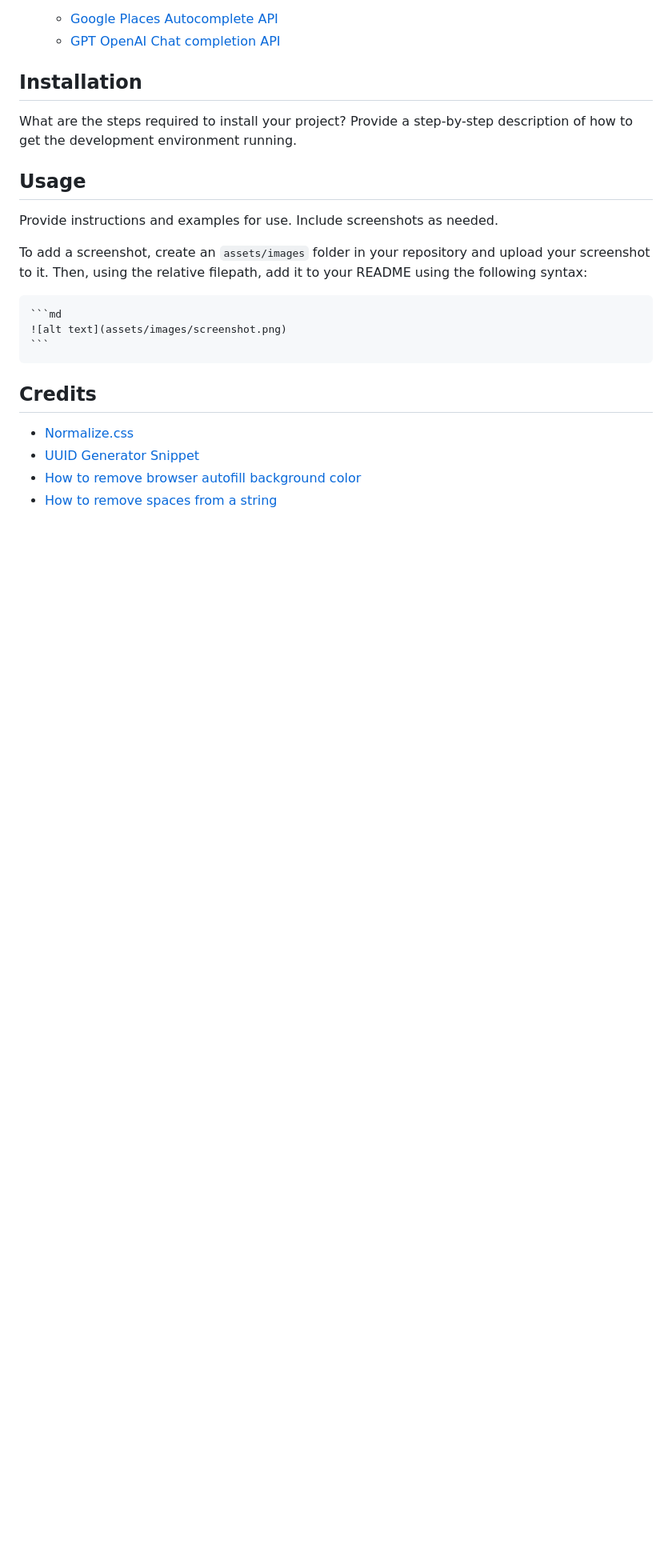
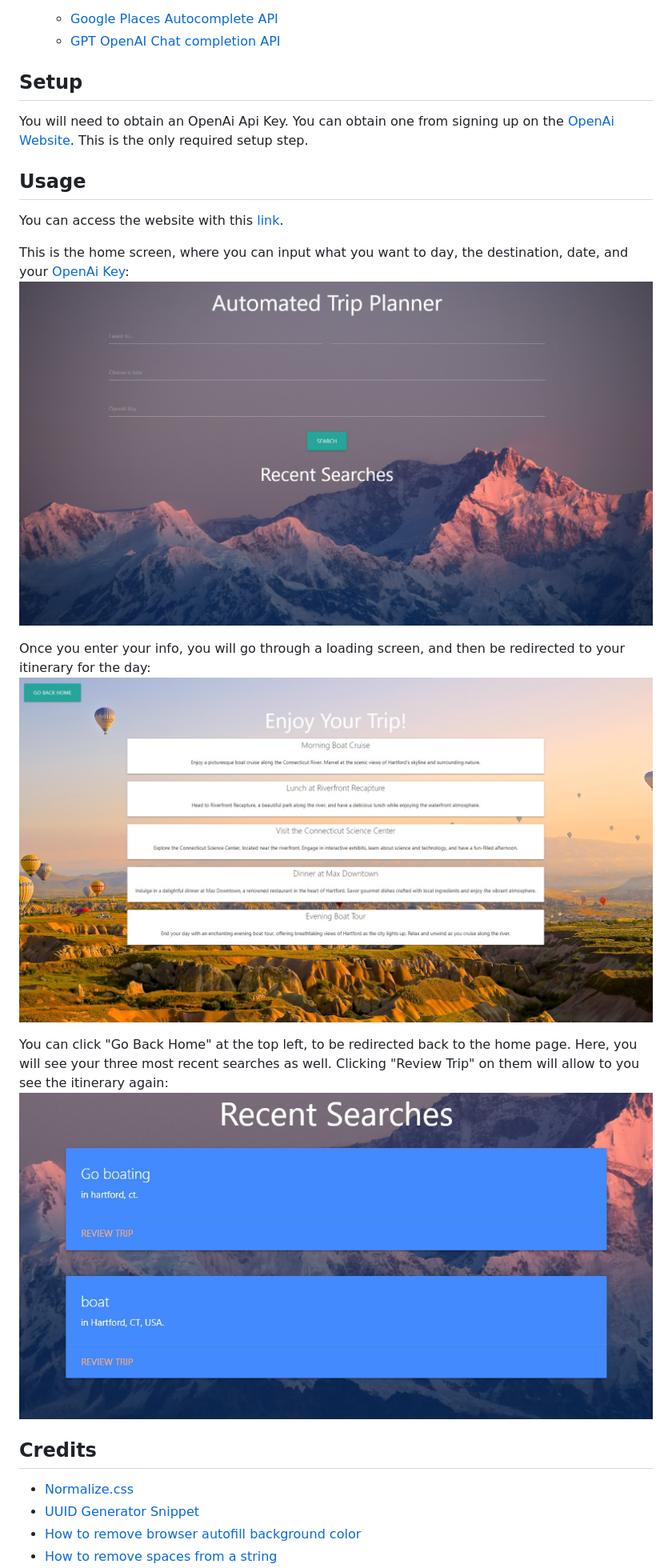
Before and after one commit to dakotablanchard/butterfly-samurais, a Markdown page: README.md, the part around the change printed below. Shown: that part at 80% size. GitHub-like rendering; pictures changed too: assets/imgs/home-screen.jpg (added), assets/imgs/recent-searches.jpg (added), assets/imgs/results-screen.jpg (added); blank space fills up the shorter version.

Commit message:
added screenshots and updated readme

````diff
--- a/README.md
+++ b/README.md
@@ -29,19 +31,22 @@ Provide a short description explaining the what, why, and how of your project. U
   - [Google Places Autocomplete API](https://developers.google.com/maps/documentation/places/web-service/autocomplete)
   - [GPT OpenAI Chat completion API](https://platform.openai.com/docs/guides/gpt)
 
-## Installation
+## Setup
 
-What are the steps required to install your project? Provide a step-by-step description of how to get the development environment running.
+You will need to obtain an OpenAi Api Key. You can obtain one from signing up on the [OpenAi Website](https://openai.com/blog/openai-api). This is the only required setup step.
 
 ## Usage
 
-Provide instructions and examples for use. Include screenshots as needed.
+You can access the website with this [link](https://dakotablanchard.github.io/trip-planner/).
 
-To add a screenshot, create an `assets/images` folder in your repository and upload your screenshot to it. Then, using the relative filepath, add it to your README using the following syntax:
+This is the home screen, where you can input what you want to day, the destination, date, and your [OpenAi Key](https://openai.com/blog/openai-api):
+![Home Screen](./assets/imgs/home-screen.jpg)
 
-    ```md
-    ![alt text](assets/images/screenshot.png)
-    ```
+Once you enter your info, you will go through a loading screen, and then be redirected to your itinerary for the day:
+![Results Screen](./assets/imgs/results-screen.jpg)
+
+You can click "Go Back Home" at the top left, to be redirected back to the home page. Here, you will see your three most recent searches as well. Clicking "Review Trip" on them will allow to you see the itinerary again:
+![Review Trip Section](./assets/imgs/recent-searches.jpg)
 
 ## Credits
 
````
Also changed, not shown: other parts of README.md (+7 -5 lines).
